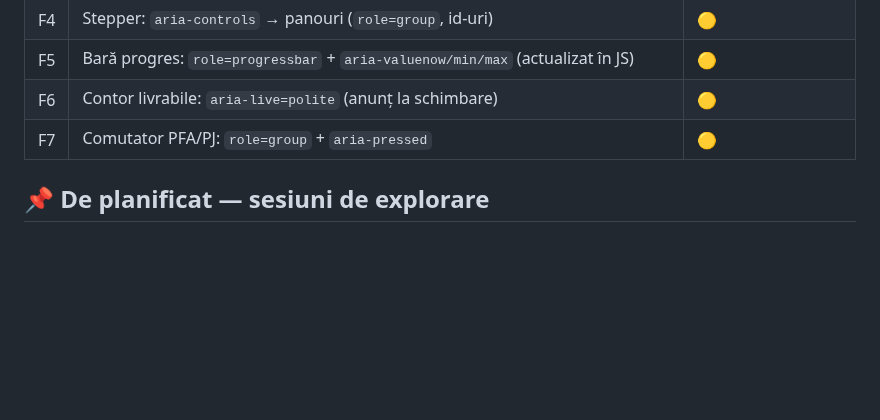
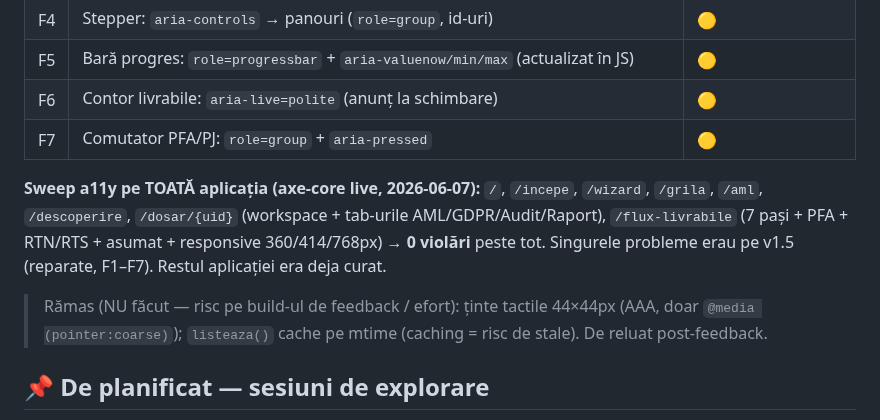
Before and after one commit to adrianserbanescu-byte/anevar, a Markdown page: evaluare-anevar/docs/backlog-ux.md, the part around the change. GitHub-like rendering; blank space fills up the shorter version.

Commit message:
backlog: sweep a11y pe toată aplicația = 0 violări (axe-core live, toate paginile)
Co-Authored-By: Claude Opus 4.8 <noreply@anthropic.com>

```diff
--- a/evaluare-anevar/docs/backlog-ux.md
+++ b/evaluare-anevar/docs/backlog-ux.md
@@ -46,6 +46,14 @@ Audit WCAG 2 A/AA cu **axe-core (live, Playwright)** → **0 violări** (22 regu
 | F6 | Contor livrabile: `aria-live=polite` (anunț la schimbare) | 🟡 |
 | F7 | Comutator PFA/PJ: `role=group` + `aria-pressed` | 🟡 |
 
+**Sweep a11y pe TOATĂ aplicația (axe-core live, 2026-06-07):** `/`, `/incepe`, `/wizard`, `/grila`,
+`/aml`, `/descoperire`, `/dosar/{uid}` (workspace + tab-urile AML/GDPR/Audit/Raport), `/flux-livrabile`
+(7 pași + PFA + RTN/RTS + asumat + responsive 360/414/768px) → **0 violări** peste tot. Singurele
+probleme erau pe v1.5 (reparate, F1–F7). Restul aplicației era deja curat.
+
+> Rămas (NU făcut — risc pe build-ul de feedback / efort): ținte tactile 44×44px (AAA, doar `@media
+> (pointer:coarse)`); `listeaza()` cache pe mtime (caching = risc de stale). De reluat post-feedback.
+
 ## 📌 De planificat — sesiuni de explorare
 
 - **Modul de DESCOPERIRE — brainstorming / grill-me** (cerut de Adi, 2026-06-07).
```
